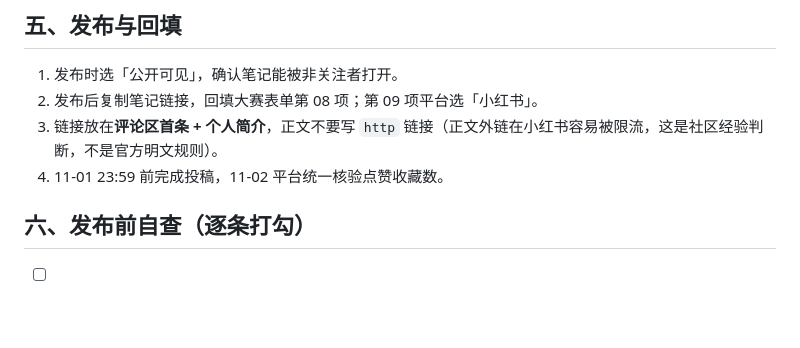
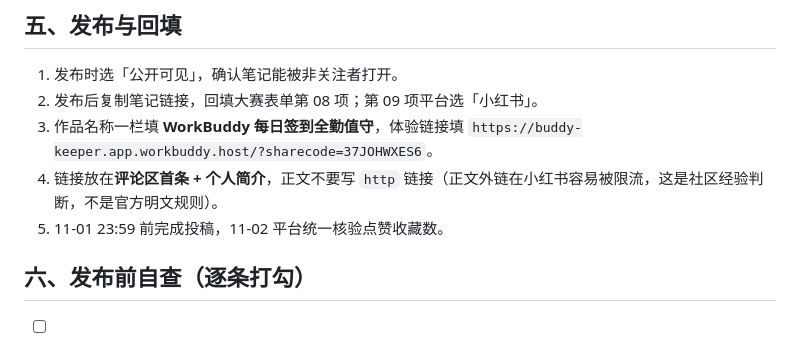
Before and after one commit to yanningxx/buddy-keeper, a Markdown page: docs/SHARE-XHS.md, the part around one of its changes. Rendered like a GitHub page; blank space fills up the shorter version.

```diff
--- a/docs/SHARE-XHS.md
+++ b/docs/SHARE-XHS.md
@@ -72,8 +88,9 @@ WorkBuddy 每日签到全勤值守，是我的 WorkBuddy「1024 造物挑战」
 
 1. 发布时选「公开可见」，确认笔记能被非关注者打开。
 2. 发布后复制笔记链接，回填大赛表单第 08 项；第 09 项平台选「小红书」。
-3. 链接放在**评论区首条 + 个人简介**，正文不要写 `http` 链接（正文外链在小红书容易被限流，这是社区经验判断，不是官方明文规则）。
-4. 11-01 23:59 前完成投稿，11-02 平台统一核验点赞收藏数。
+3. 作品名称一栏填 **WorkBuddy 每日签到全勤值守**，体验链接填 `https://buddy-keeper.app.workbuddy.host/?sharecode=37JOHWXES6`。
+4. 链接放在**评论区首条 + 个人简介**，正文不要写 `http` 链接（正文外链在小红书容易被限流，这是社区经验判断，不是官方明文规则）。
+5. 11-01 23:59 前完成投稿，11-02 平台统一核验点赞收藏数。
 
 ## 六、发布前自查（逐条打勾）
 
```
Also changed, not shown: other parts of docs/SHARE-XHS.md (+56 -40 lines).
